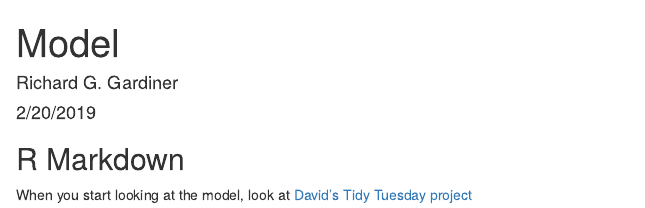
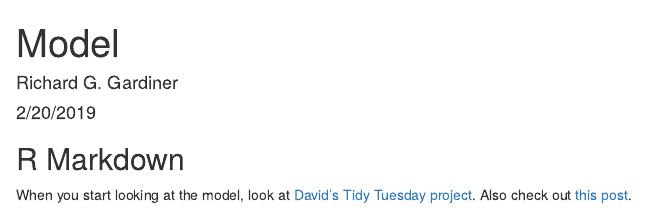
Before and after one commit to rgardiner90/override_chapter, an R Markdown document (Model.Rmd): the page in a window 1100 px wide, from its top. Rendered offline with R 4.5, knitr and Pandoc, with nearby package versions.

Commit message:
Adds another link for survival analysis.

```diff
--- a/Model.Rmd
+++ b/Model.Rmd
@@ -11,4 +11,4 @@ knitr::opts_chunk$set(echo = TRUE)
 
 ## R Markdown
 
-When you start looking at the model, look at [David's Tidy Tuesday project](https://mobile.twitter.com/drob/status/1082318029168566273?s=21)
+When you start looking at the model, look at [David's Tidy Tuesday project](https://mobile.twitter.com/drob/status/1082318029168566273?s=21). Also check out [this post](https://hockey-graphs.com/2019/01/07/quantifying-differences-between-the-regular-season-and-playoffs-using-survival-analysis/?blogsub=confirming#subscribe-blog).
```
